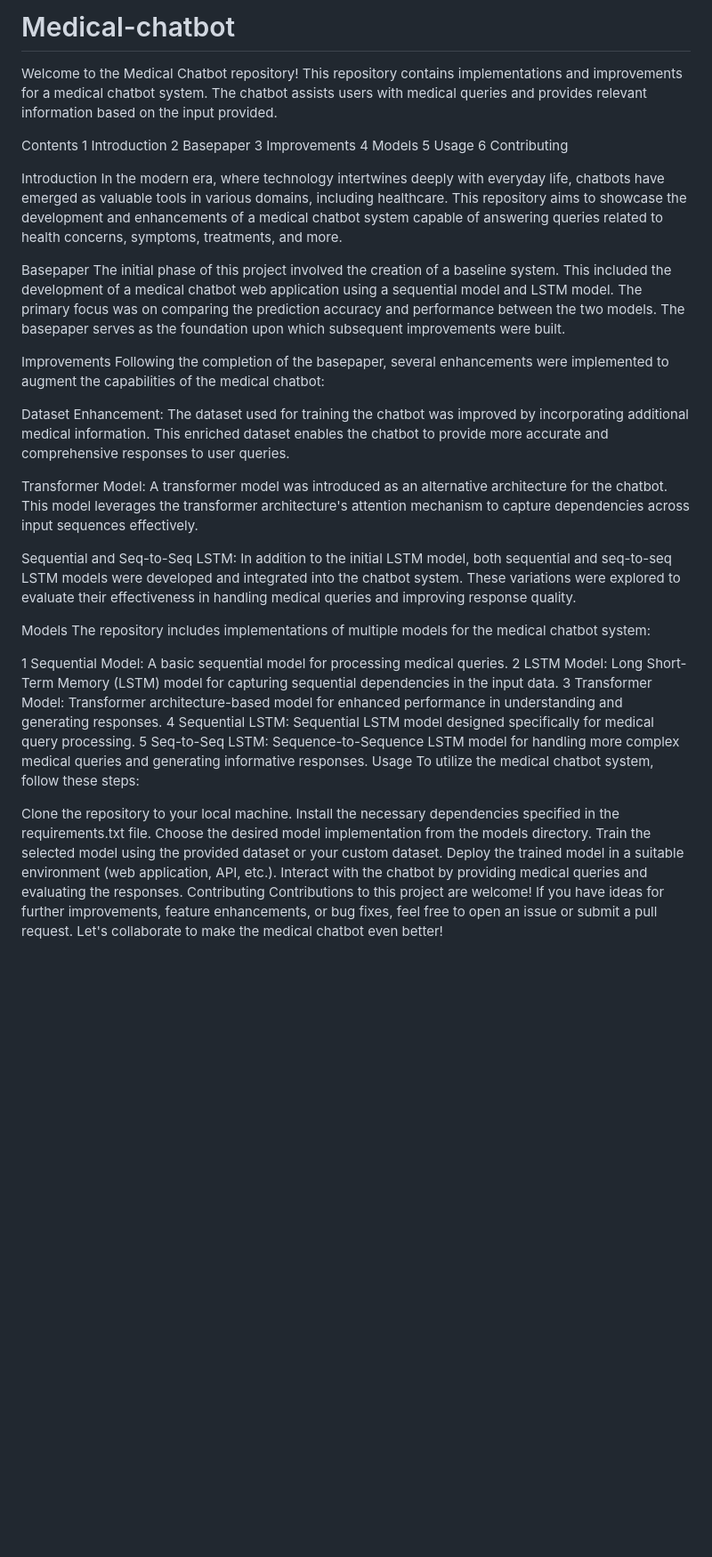
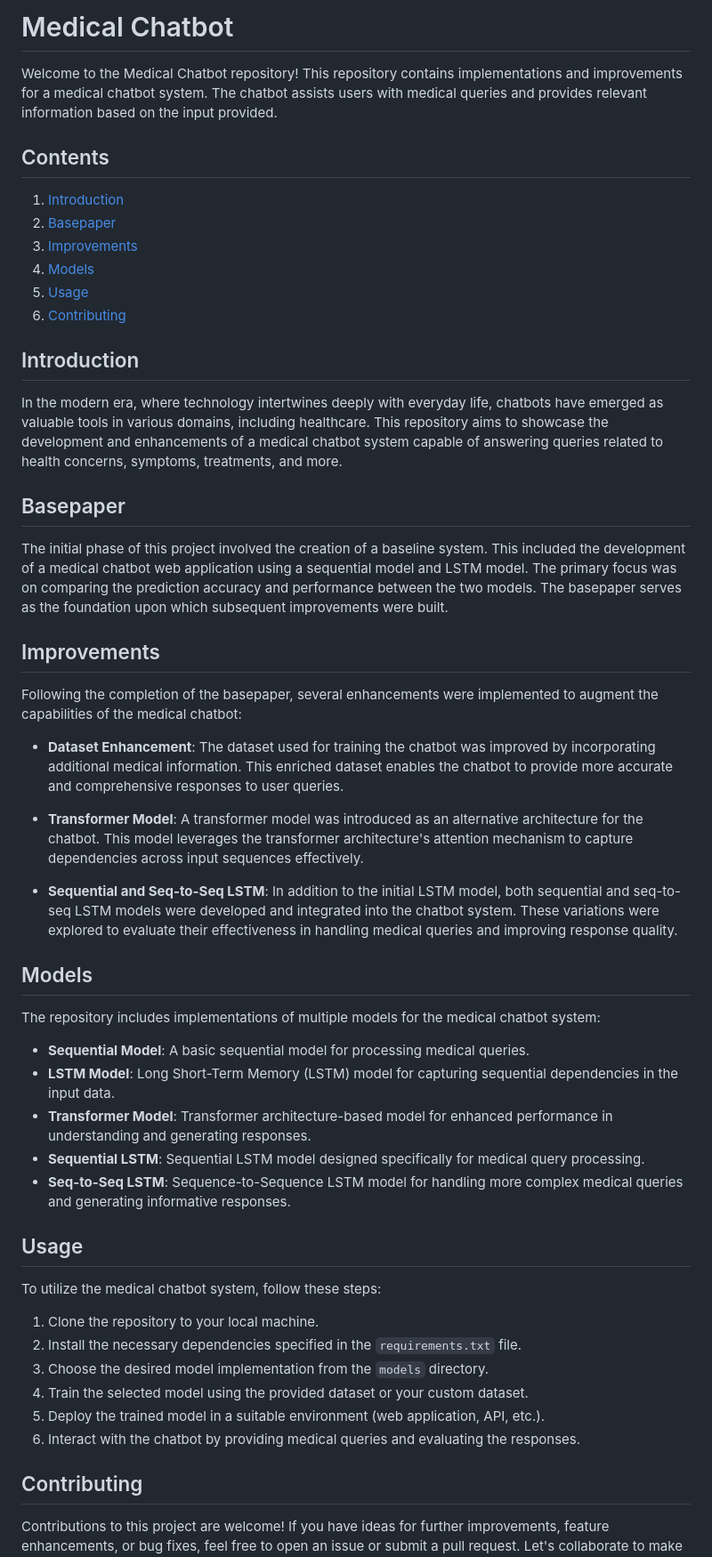
Before and after one commit to AiswaryaKakoprath/Medical-chatbot, a Markdown page: README.md, the part around the change. Shown at 89% size. Drawn GitHub-style; blank space fills up the shorter version.

```diff
--- a/README.md
+++ b/README.md
@@ -1,45 +1,56 @@
-# Medical-chatbot
+# Medical Chatbot
+
 Welcome to the Medical Chatbot repository! This repository contains implementations and improvements for a medical chatbot system. The chatbot assists users with medical queries and provides relevant information based on the input provided.
 
-Contents
-1 Introduction
-2 Basepaper
-3 Improvements
-4 Models
-5 Usage
-6 Contributing
+## Contents
 
-Introduction
+1. [Introduction](#introduction)
+2. [Basepaper](#basepaper)
+3. [Improvements](#improvements)
+4. [Models](#models)
+5. [Usage](#usage)
+6. [Contributing](#contributing)
+
+
+## Introduction
+
 In the modern era, where technology intertwines deeply with everyday life, chatbots have emerged as valuable tools in various domains, including healthcare. This repository aims to showcase the development and enhancements of a medical chatbot system capable of answering queries related to health concerns, symptoms, treatments, and more.
 
-Basepaper
+## Basepaper
+
 The initial phase of this project involved the creation of a baseline system. This included the development of a medical chatbot web application using a sequential model and LSTM model. The primary focus was on comparing the prediction accuracy and performance between the two models. The basepaper serves as the foundation upon which subsequent improvements were built.
 
-Improvements
+## Improvements
+
 Following the completion of the basepaper, several enhancements were implemented to augment the capabilities of the medical chatbot:
 
-Dataset Enhancement: The dataset used for training the chatbot was improved by incorporating additional medical information. This enriched dataset enables the chatbot to provide more accurate and comprehensive responses to user queries.
+- **Dataset Enhancement**: The dataset used for training the chatbot was improved by incorporating additional medical information. This enriched dataset enables the chatbot to provide more accurate and comprehensive responses to user queries.
 
-Transformer Model: A transformer model was introduced as an alternative architecture for the chatbot. This model leverages the transformer architecture's attention mechanism to capture dependencies across input sequences effectively.
+- **Transformer Model**: A transformer model was introduced as an alternative architecture for the chatbot. This model leverages the transformer architecture's attention mechanism to capture dependencies across input sequences effectively.
 
-Sequential and Seq-to-Seq LSTM: In addition to the initial LSTM model, both sequential and seq-to-seq LSTM models were developed and integrated into the chatbot system. These variations were explored to evaluate their effectiveness in handling medical queries and improving response quality.
+- **Sequential and Seq-to-Seq LSTM**: In addition to the initial LSTM model, both sequential and seq-to-seq LSTM models were developed and integrated into the chatbot system. These variations were explored to evaluate their effectiveness in handling medical queries and improving response quality.
 
-Models
+## Models
+
 The repository includes implementations of multiple models for the medical chatbot system:
 
-1 Sequential Model: A basic sequential model for processing medical queries.
-2 LSTM Model: Long Short-Term Memory (LSTM) model for capturing sequential dependencies in the input data.
-3 Transformer Model: Transformer architecture-based model for enhanced performance in understanding and generating responses.
-4 Sequential LSTM: Sequential LSTM model designed specifically for medical query processing.
-5 Seq-to-Seq LSTM: Sequence-to-Sequence LSTM model for handling more complex medical queries and generating informative responses.
-Usage
+- **Sequential Model**: A basic sequential model for processing medical queries.
+- **LSTM Model**: Long Short-Term Memory (LSTM) model for capturing sequential dependencies in the input data.
+- **Transformer Model**: Transformer architecture-based model for enhanced performance in understanding and generating responses.
+- **Sequential LSTM**: Sequential LSTM model designed specifically for medical query processing.
+- **Seq-to-Seq LSTM**: Sequence-to-Sequence LSTM model for handling more complex medical queries and generating informative responses.
+
+## Usage
+
 To utilize the medical chatbot system, follow these steps:
 
-Clone the repository to your local machine.
-Install the necessary dependencies specified in the requirements.txt file.
-Choose the desired model implementation from the models directory.
-Train the selected model using the provided dataset or your custom dataset.
-Deploy the trained model in a suitable environment (web application, API, etc.).
-Interact with the chatbot by providing medical queries and evaluating the responses.
-Contributing
+1. Clone the repository to your local machine.
+2. Install the necessary dependencies specified in the `requirements.txt` file.
+3. Choose the desired model implementation from the `models` directory.
+4. Train the selected model using the provided dataset or your custom dataset.
+5. Deploy the trained model in a suitable environment (web application, API, etc.).
+6. Interact with the chatbot by providing medical queries and evaluating the responses.
+
+## Contributing
+
 Contributions to this project are welcome! If you have ideas for further improvements, feature enhancements, or bug fixes, feel free to open an issue or submit a pull request. Let's collaborate to make the medical chatbot even better!
```
